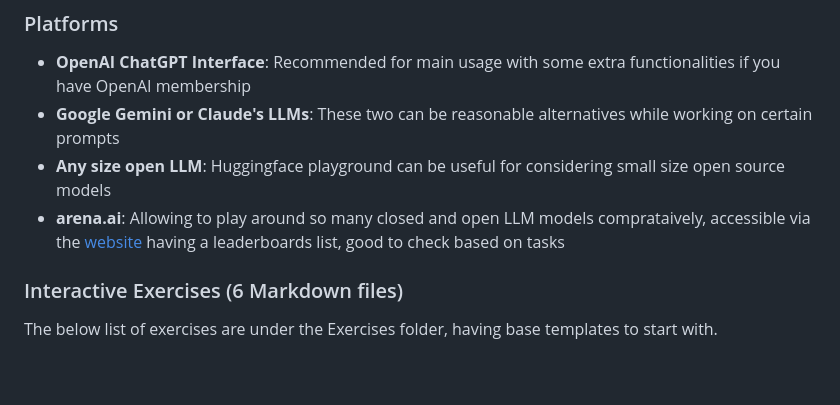
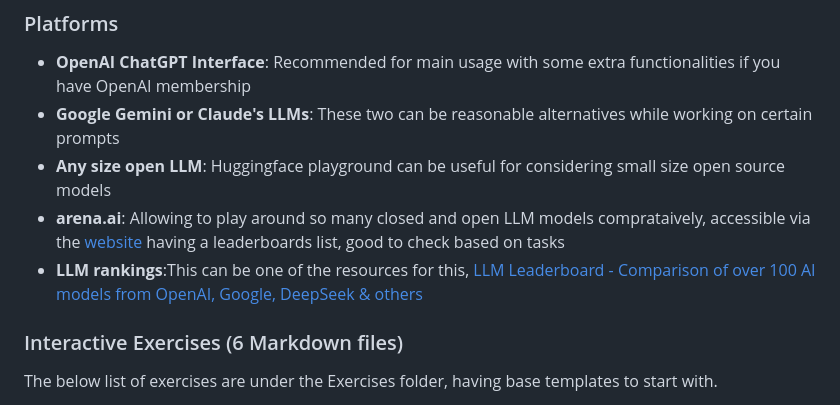
Before and after one commit to oevkaya/Prompts-Publishing-Training, a Markdown page: README.md, the part around the change. Drawn GitHub-style; blank space fills up the shorter version.

```diff
--- a/README.md
+++ b/README.md
@@ -66,6 +66,7 @@ As a general guidance and initial information, the related [slides are available
 - **Google Gemini or Claude's LLMs**: These two can be reasonable alternatives while working on certain prompts
 - **Any size open LLM**: Huggingface playground can be useful for considering small size open source models
 - **arena.ai**: Allowing to play around so many closed and open LLM models comprataively, accessible via the [website](https://arena.ai/) having a leaderboards list, good to check based on tasks
+- **LLM rankings**:This can be one of the resources for this, [LLM Leaderboard - Comparison of over 100 AI models from OpenAI, Google, DeepSeek & others](https://artificialanalysis.ai/leaderboards/models)
 
 ### Interactive Exercises (6 Markdown files)
 
```
